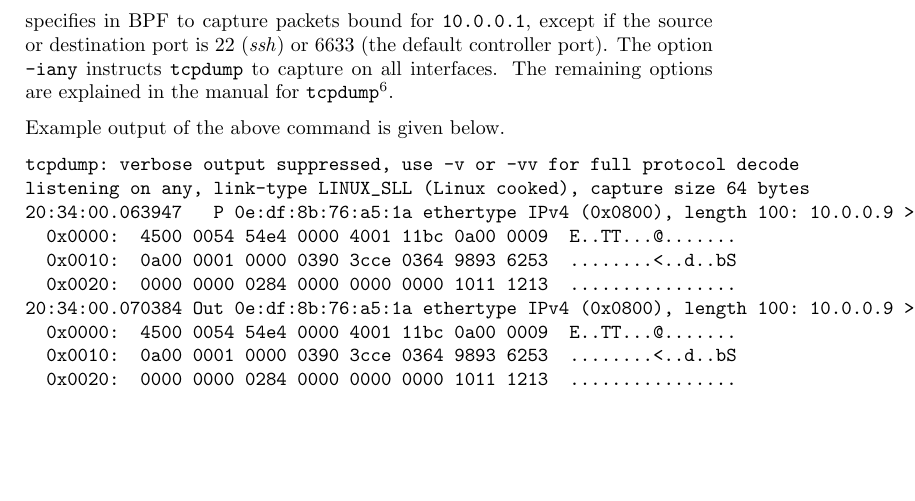
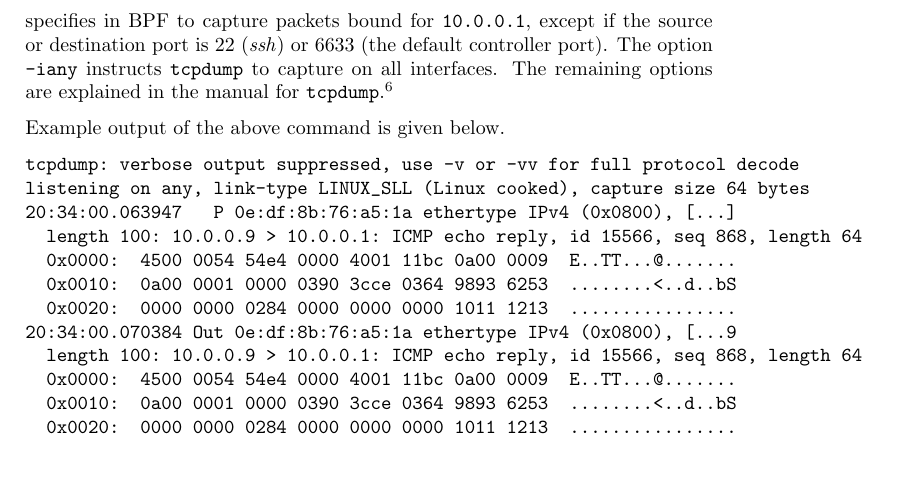
Before and after one commit to cslarsen/bachelor, a LaTeX thesis (thesis/thesis.tex, which reads thesis/appendix-mininet.tex): part of page 60 of 66, cut so that both start at the same text. Compiled offline with pdfLaTeX.

Commit message:
Formatting changes

```diff
--- a/thesis/appendix-mininet.tex
+++ b/thesis/appendix-mininet.tex
@@ -447,18 +447,20 @@ except if the source or destination port is 22
 monitoring} (the default
 controller port).  The option \texttt{-iany} instructs \texttt{tcpdump} to
 capture on all interfaces.  The remaining options are explained in the
-manual for \texttt{tcpdump}\footnote{\texttt{man 1 tcpdump}}.
+manual for \texttt{tcpdump}.\footnote{\texttt{man 1 tcpdump}}
 
 Example output of the above command is given below.
 
 \begin{Verbatim}
 tcpdump: verbose output suppressed, use -v or -vv for full protocol decode
 listening on any, link-type LINUX_SLL (Linux cooked), capture size 64 bytes
-20:34:00.063947   P 0e:df:8b:76:a5:1a ethertype IPv4 (0x0800), length 100: 10.0.0.9 > 10.0.0.1: ICMP echo reply, id 15566, seq 868, length 64
+20:34:00.063947   P 0e:df:8b:76:a5:1a ethertype IPv4 (0x0800), [...]
+  length 100: 10.0.0.9 > 10.0.0.1: ICMP echo reply, id 15566, seq 868, length 64
   0x0000:  4500 0054 54e4 0000 4001 11bc 0a00 0009  E..TT...@.......
   0x0010:  0a00 0001 0000 0390 3cce 0364 9893 6253  ........<..d..bS
   0x0020:  0000 0000 0284 0000 0000 0000 1011 1213  ................
-20:34:00.070384 Out 0e:df:8b:76:a5:1a ethertype IPv4 (0x0800), length 100: 10.0.0.9 > 10.0.0.1: ICMP echo reply, id 15566, seq 868, length 64
+20:34:00.070384 Out 0e:df:8b:76:a5:1a ethertype IPv4 (0x0800), [...9
+  length 100: 10.0.0.9 > 10.0.0.1: ICMP echo reply, id 15566, seq 868, length 64
   0x0000:  4500 0054 54e4 0000 4001 11bc 0a00 0009  E..TT...@.......
   0x0010:  0a00 0001 0000 0390 3cce 0364 9893 6253  ........<..d..bS
   0x0020:  0000 0000 0284 0000 0000 0000 1011 1213  ................
```
